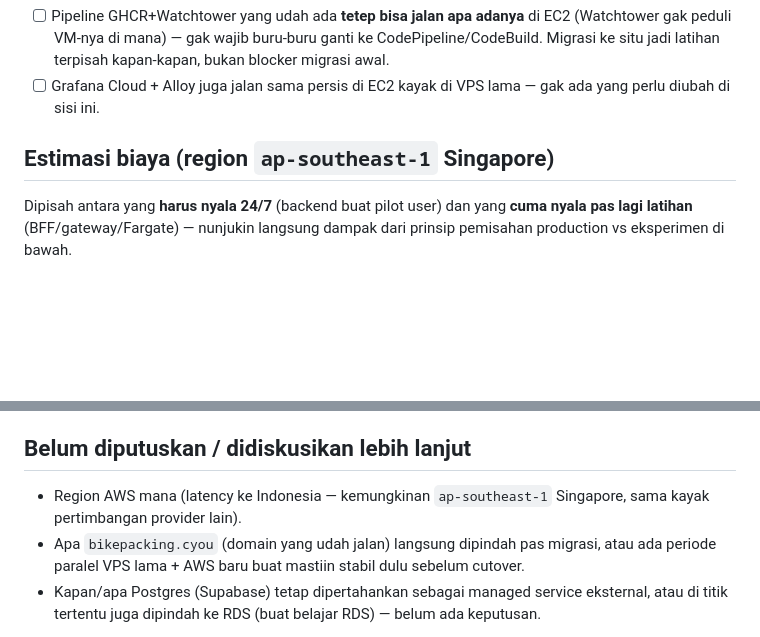
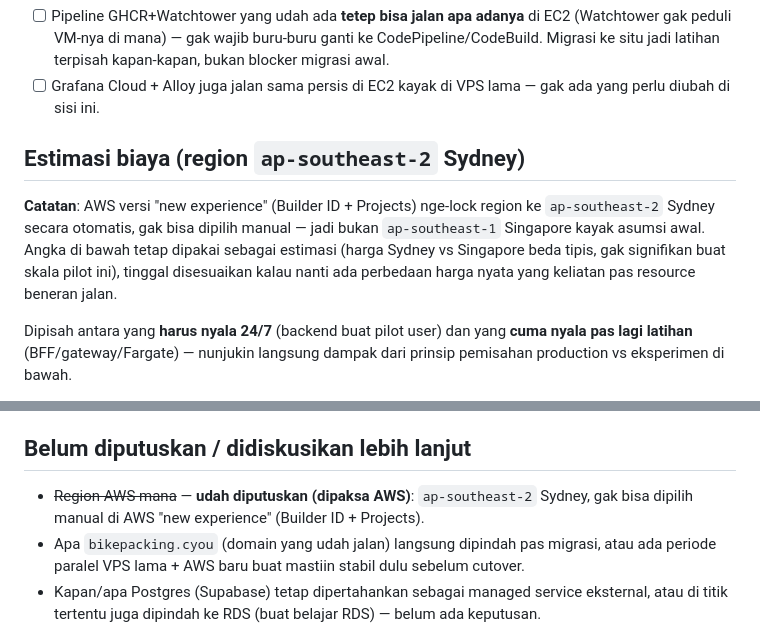
Before and after one commit to songhekyo/bikepackid, a Markdown page: docs/AWS_MIGRATION.md, 2 parts joined by grey strips. Rendered like a GitHub page; blank space fills up the shorter version.

Commit message:
docs: correct AWS region assumption to ap-southeast-2 (Sydney)
AWS's new "Builder ID + Projects" onboarding locks the account region
to Sydney, not Singapore as originally assumed in the migration plan.

Co-Authored-By: Claude Sonnet 5 <noreply@anthropic.com>
Claude-Session: https://claude.ai/code/session_01Lk2QrwR8UQtvaEfnYwhjEY

```diff
--- a/docs/AWS_MIGRATION.md
+++ b/docs/AWS_MIGRATION.md
@@ -42,7 +42,9 @@ Urutan sengaja EC2-dulu-baru-ECS: biar kerasa bedanya "container biasa" vs "cont
 - [ ] Pipeline GHCR+Watchtower yang udah ada **tetep bisa jalan apa adanya** di EC2 (Watchtower gak peduli VM-nya di mana) — gak wajib buru-buru ganti ke CodePipeline/CodeBuild. Migrasi ke situ jadi latihan terpisah kapan-kapan, bukan blocker migrasi awal.
 - [ ] Grafana Cloud + Alloy juga jalan sama persis di EC2 kayak di VPS lama — gak ada yang perlu diubah di sisi ini.
 
-## Estimasi biaya (region `ap-southeast-1` Singapore)
+## Estimasi biaya (region `ap-southeast-2` Sydney)
+
+**Catatan**: AWS versi "new experience" (Builder ID + Projects) nge-lock region ke `ap-southeast-2` Sydney secara otomatis, gak bisa dipilih manual — jadi bukan `ap-southeast-1` Singapore kayak asumsi awal. Angka di bawah tetap dipakai sebagai estimasi (harga Sydney vs Singapore beda tipis, gak signifikan buat skala pilot ini), tinggal disesuaikan kalau nanti ada perbedaan harga nyata yang keliatan pas resource beneran jalan.
 
 Dipisah antara yang **harus nyala 24/7** (backend buat pilot user) dan yang **cuma nyala pas lagi latihan** (BFF/gateway/Fargate) — nunjukin langsung dampak dari prinsip pemisahan production vs eksperimen di bawah.
 
@@ -83,6 +85,6 @@ Dipisah antara yang **harus nyala 24/7** (backend buat pilot user) dan yang **cu
 
 ## Belum diputuskan / didiskusikan lebih lanjut
 
-- Region AWS mana (latency ke Indonesia — kemungkinan `ap-southeast-1` Singapore, sama kayak pertimbangan provider lain).
+- ~~Region AWS mana~~ — **udah diputuskan (dipaksa AWS)**: `ap-southeast-2` Sydney, gak bisa dipilih manual di AWS "new experience" (Builder ID + Projects).
 - Apa `bikepacking.cyou` (domain yang udah jalan) langsung dipindah pas migrasi, atau ada periode paralel VPS lama + AWS baru buat mastiin stabil dulu sebelum cutover.
 - Kapan/apa Postgres (Supabase) tetap dipertahankan sebagai managed service eksternal, atau di titik tertentu juga dipindah ke RDS (buat belajar RDS) — belum ada keputusan.
```
